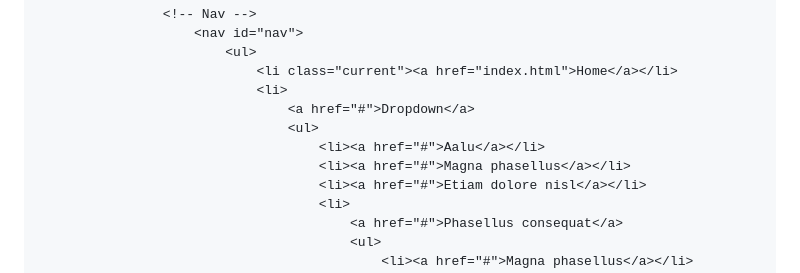
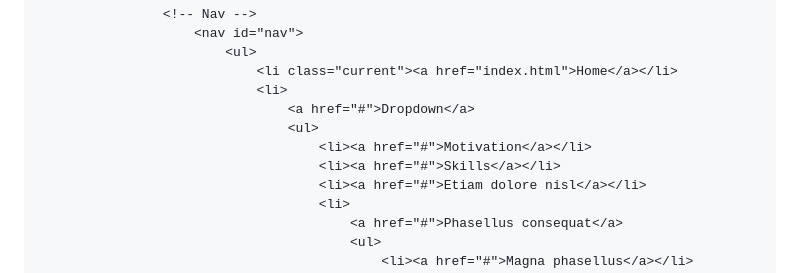
Before and after one commit to usamafication/usamafication.github.io, a Markdown page: index.md, the part around the change. Rendered like a GitHub page.

```diff
--- a/index.md
+++ b/index.md
@@ -27,8 +27,8 @@
 								<li>
 									<a href="#">Dropdown</a>
 									<ul>
-										<li><a href="#">Aalu</a></li>
-										<li><a href="#">Magna phasellus</a></li>
+										<li><a href="#">Motivation</a></li>
+										<li><a href="#">Skills</a></li>
 										<li><a href="#">Etiam dolore nisl</a></li>
 										<li>
 											<a href="#">Phasellus consequat</a>
```
